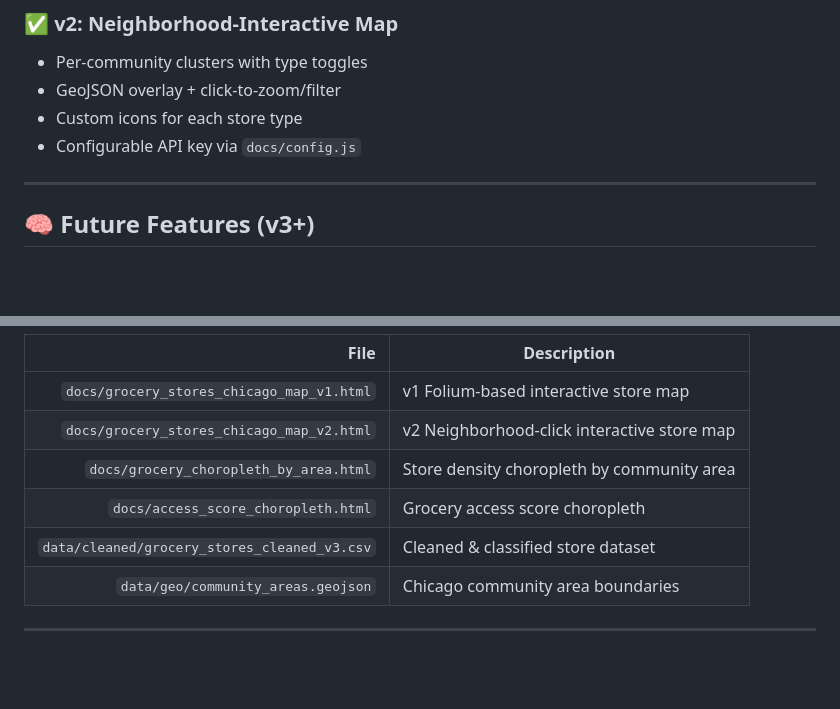
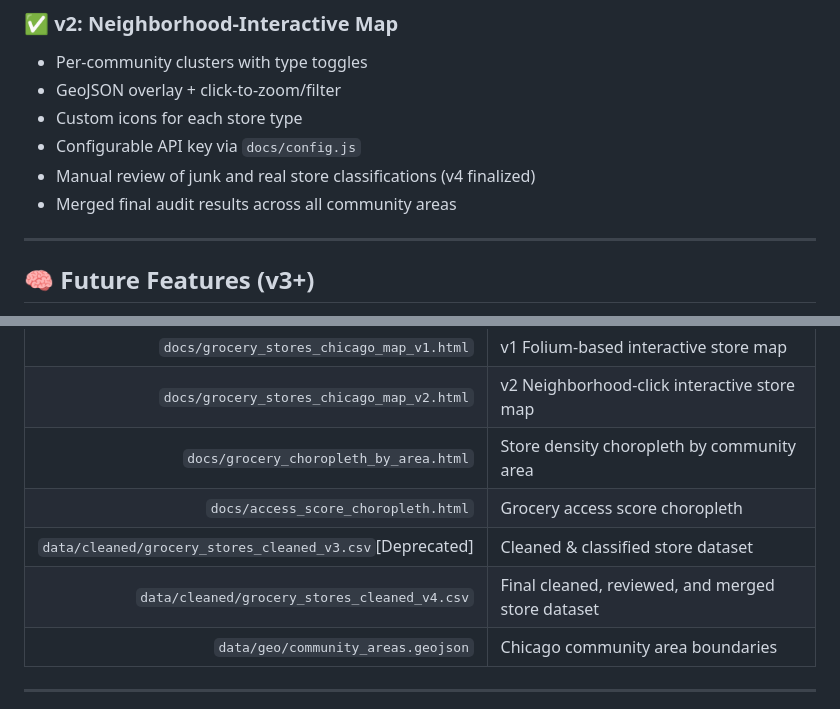
Before and after one commit to oliviadavis593/ChiFoodScape, a Markdown page: README.md, 2 parts joined by grey strips. GitHub-like rendering; blank space fills up the shorter version.

```diff
--- a/README.md
+++ b/README.md
@@ -79,6 +76,8 @@ ChiFoodScape filters, classifies, and reviews stores to build a **“reality map
 - GeoJSON overlay + click-to-zoom/filter
 - Custom icons for each store type
 - Configurable API key via `docs/config.js`
+- Manual review of junk and real store classifications (v4 finalized)
+- Merged final audit results across all community areas
 
 ---
 
@@ -137,7 +136,8 @@ In **v3**, we’ll move from community-averaged counts to a **street-network cov
 | `docs/grocery_stores_chicago_map_v2.html`      | v2 Neighborhood-click interactive store map         |
 | `docs/grocery_choropleth_by_area.html`         | Store density choropleth by community area          |
 | `docs/access_score_choropleth.html`            | Grocery access score choropleth                     |
-| `data/cleaned/grocery_stores_cleaned_v3.csv`   | Cleaned & classified store dataset                  |
+| `data/cleaned/grocery_stores_cleaned_v3.csv`[Deprecated]   | Cleaned & classified store dataset      |
+| `data/cleaned/grocery_stores_cleaned_v4.csv`   | Final cleaned, reviewed, and merged store dataset   |
 | `data/geo/community_areas.geojson`             | Chicago community area boundaries                   |
 
 ---
```
Also changed, not shown: other parts of README.md (+0 -3 lines).
